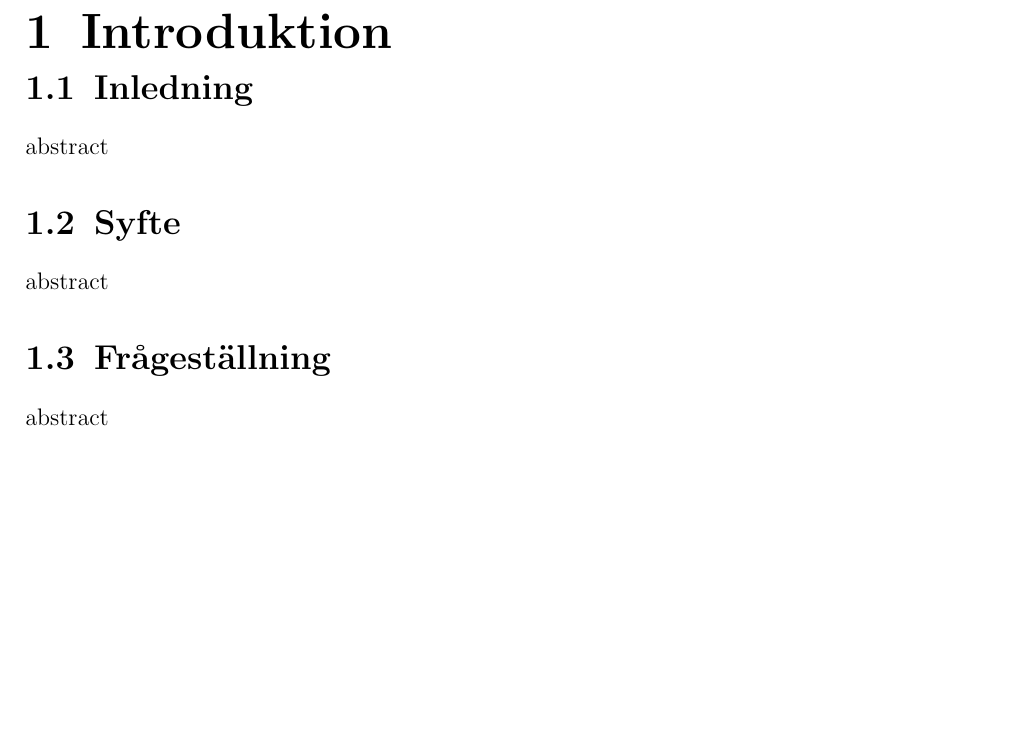
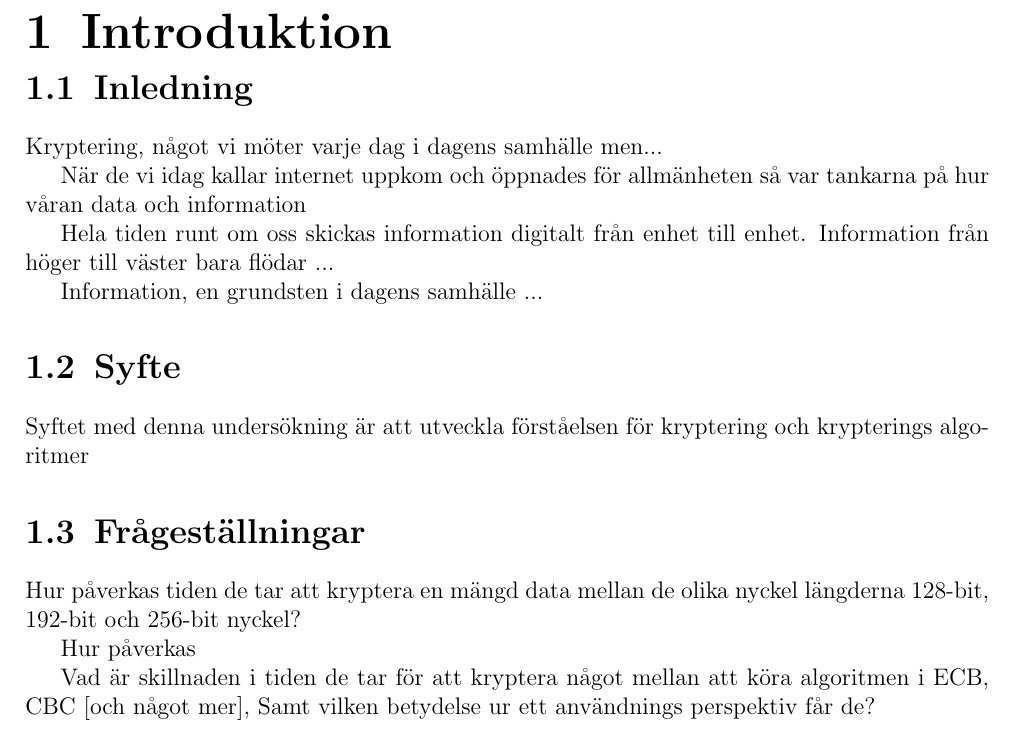
Before and after one commit to Glindeb/AES-Python, a LaTeX document (Documentation/Rapport/Main.tex, which reads Documentation/Rapport/Introduction.tex): part of page 4 of 11, cut so that both start at the same text, the shorter picture padded with empty space. Compiled offline with pdfLaTeX.

Commit message:
påbörjan på introduktion och frågeställning m.m.

```diff
--- a/Documentation/Rapport/Introduction.tex
+++ b/Documentation/Rapport/Introduction.tex
@@ -1,8 +1,26 @@
 \mychapter{Introduktion}
 
 \section{Inledning}
-abstract
+Kryptering, något vi möter varje dag i dagens samhälle men...
+
+När de vi idag kallar internet uppkom och öppnades för allmänheten så var tankarna på hur
+våran data och information
+
+Hela tiden runt om oss skickas information digitalt från enhet till enhet. Information från
+höger till väster bara flödar ...
+
+Information, en grundsten i dagens samhälle ...
+
 \section{Syfte}
-abstract
-\section{Frågeställning}
-abstract
+Syftet med denna undersökning är att utveckla förståelsen för kryptering och krypterings
+algoritmer
+
+
+\section{Frågeställningar}
+Hur påverkas tiden de tar att kryptera en mängd data mellan de olika nyckel längderna 128-bit,
+192-bit och 256-bit nyckel?
+
+Hur påverkas
+
+Vad är skillnaden i tiden de tar för att kryptera något mellan att köra algoritmen i ECB, CBC
+[och något mer], Samt vilken betydelse ur ett användnings perspektiv får de?
```
Also changed, not shown: Documentation/Rapport/Main.tex (+1 -2 lines), Documentation/Rapport/Main.pdf, 1 other file.
